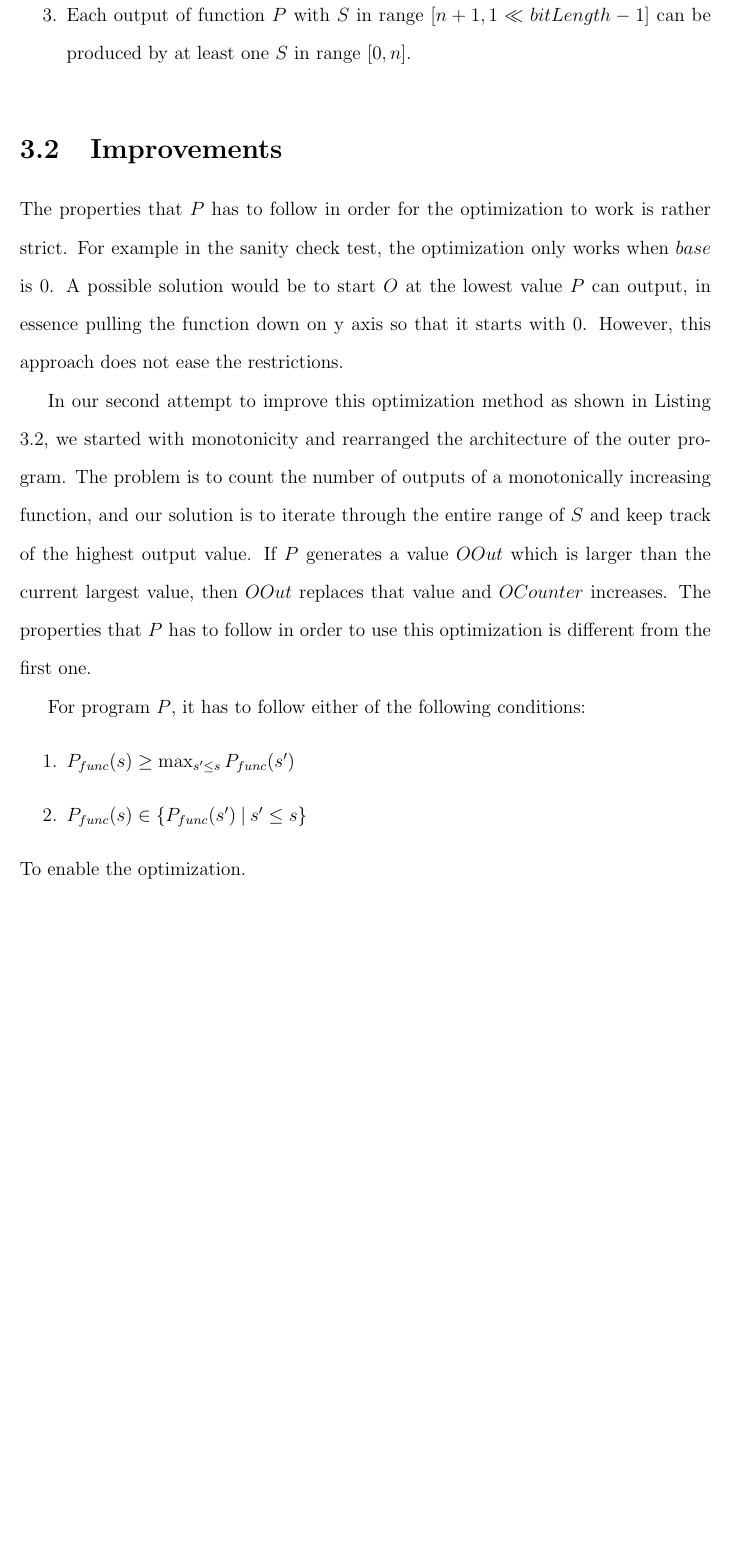
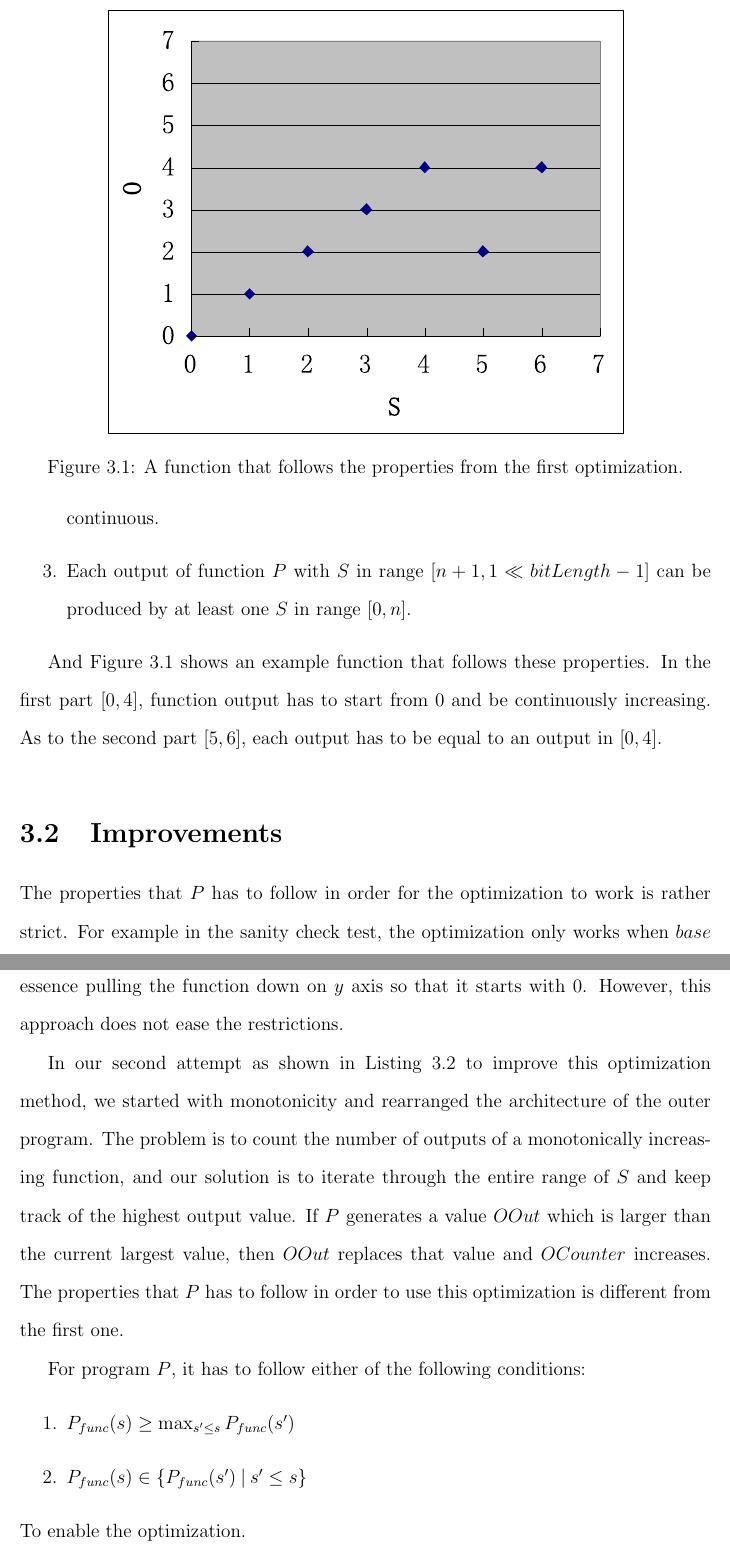
Before and after one commit to chenjiia/Thesis, a LaTeX thesis (thesie_latex/ThesisMaster.tex, which reads thesie_latex/Chapter_03.tex): part of page 24 of 47 before the commit and two parts of pages 24 and 25 of 49 after it, the two joined at a grey line, cut at the place of the change, the shorter picture padded with empty space. Compiled offline with pdfLaTeX.

```diff
--- a/thesie_latex/Chapter_03.tex
+++ b/thesie_latex/Chapter_03.tex
@@ -40,10 +40,19 @@
 \item Each output of function $P$ with $S$ in range $[n+1, 1\ll bitLength-1]$ can be produced by at least one $S$ in range $[0, n]$.
 \end{enumerate}
 
+And Figure \ref{fig:1stTry} shows an example function that follows these properties. In the first part $[0, 4]$, function output has to start from $0$ and be continuously increasing. As to the second part $[5, 6]$, each output has to be equal to an output in $[0, 4]$.
+
+\begin{figure}
+\centering
+\includegraphics[scale=0.8]{Figures/1stTry}
+\caption{A function that follows the properties from the first optimization.}
+\label{fig:1stTry}
+\end{figure}
+
 \section{Improvements}
-The properties that $P$ has to follow in order for the optimization to work is rather strict. For example in the sanity check test, the optimization only works when $base$ is $0$. A possible solution would be to start $O$ at the lowest value $P$ can output, in essence pulling the function down on y axis so that it starts with $0$. However, this approach does not ease the restrictions.
+The properties that $P$ has to follow in order for the optimization to work is rather strict. For example in the sanity check test, the optimization only works when $base$ is $0$. A possible solution would be to start $O$ at the lowest value $P$ can output, in essence pulling the function down on $y$ axis so that it starts with $0$. However, this approach does not ease the restrictions.
 
-In our second attempt to improve this optimization method as shown in Listing \ref{lst:2ndTry}, we started with monotonicity and rearranged the architecture of the outer program. The problem is to count the number of outputs of a monotonically increasing function, and our solution is to iterate through the entire range of $S$ and keep track of the highest output value. If $P$ generates a value $OOut$ which is larger than the current largest value, then $OOut$ replaces that value and $OCounter$ increases. The properties that $P$ has to follow in order to use this optimization is different from the first one.
+In our second attempt as shown in Listing \ref{lst:2ndTry} to improve this optimization method, we started with monotonicity and rearranged the architecture of the outer program. The problem is to count the number of outputs of a monotonically increasing function, and our solution is to iterate through the entire range of $S$ and keep track of the highest output value. If $P$ generates a value $OOut$ which is larger than the current largest value, then $OOut$ replaces that value and $OCounter$ increases. The properties that $P$ has to follow in order to use this optimization is different from the first one.
 
 For program $P$, it has to follow either of the following conditions:
 \begin{enumerate}
```
Also changed, not shown: thesie_latex/Chapter_02.tex (+2 -2 lines), thesie_latex/Chapter_04.tex (+3 -3 lines), thesie_latex/Figures/1stTry.eps (added), thesie_latex/Figures/2ndTry.eps (added), thesie_latex/Chapter_03.tex (13 more changed lines).
